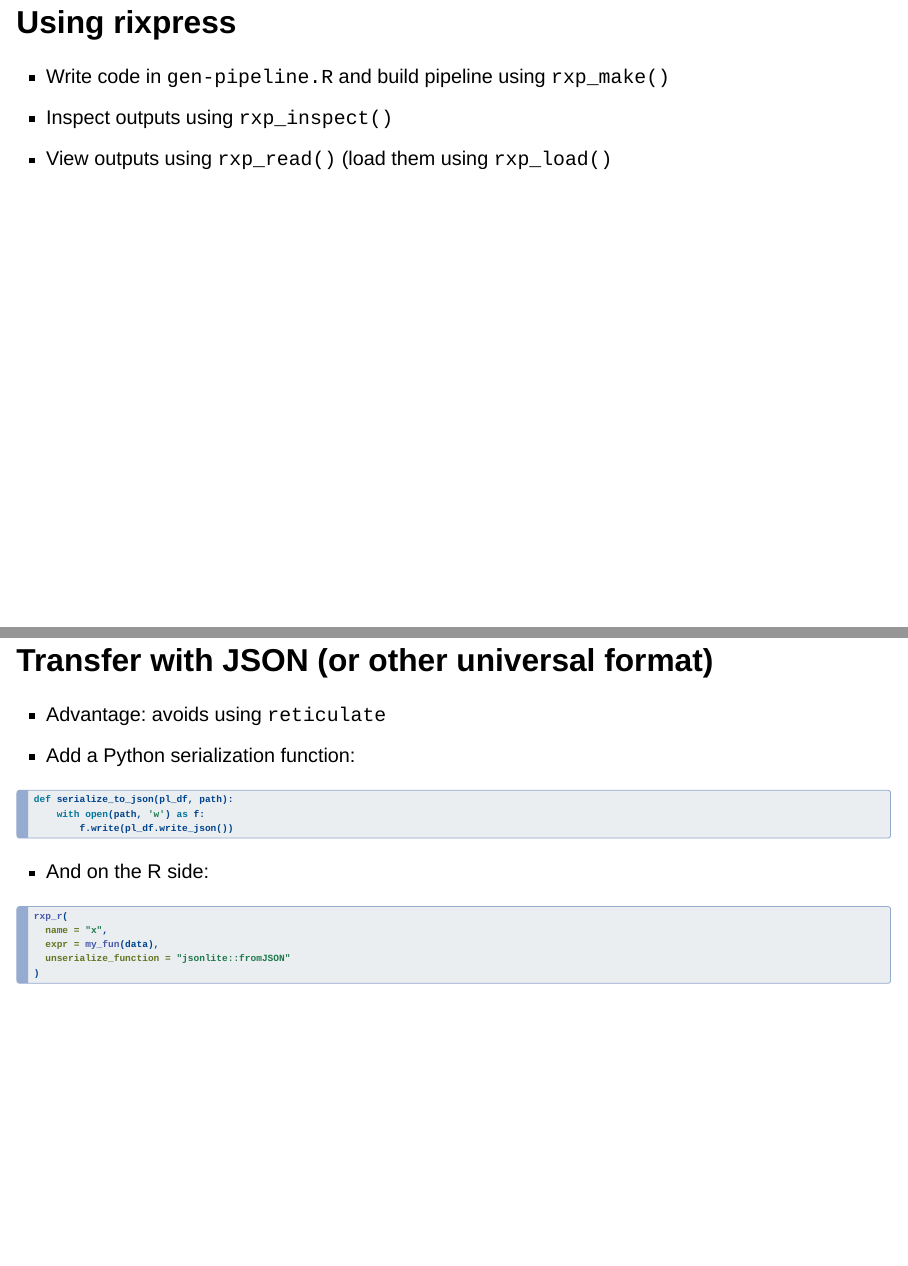
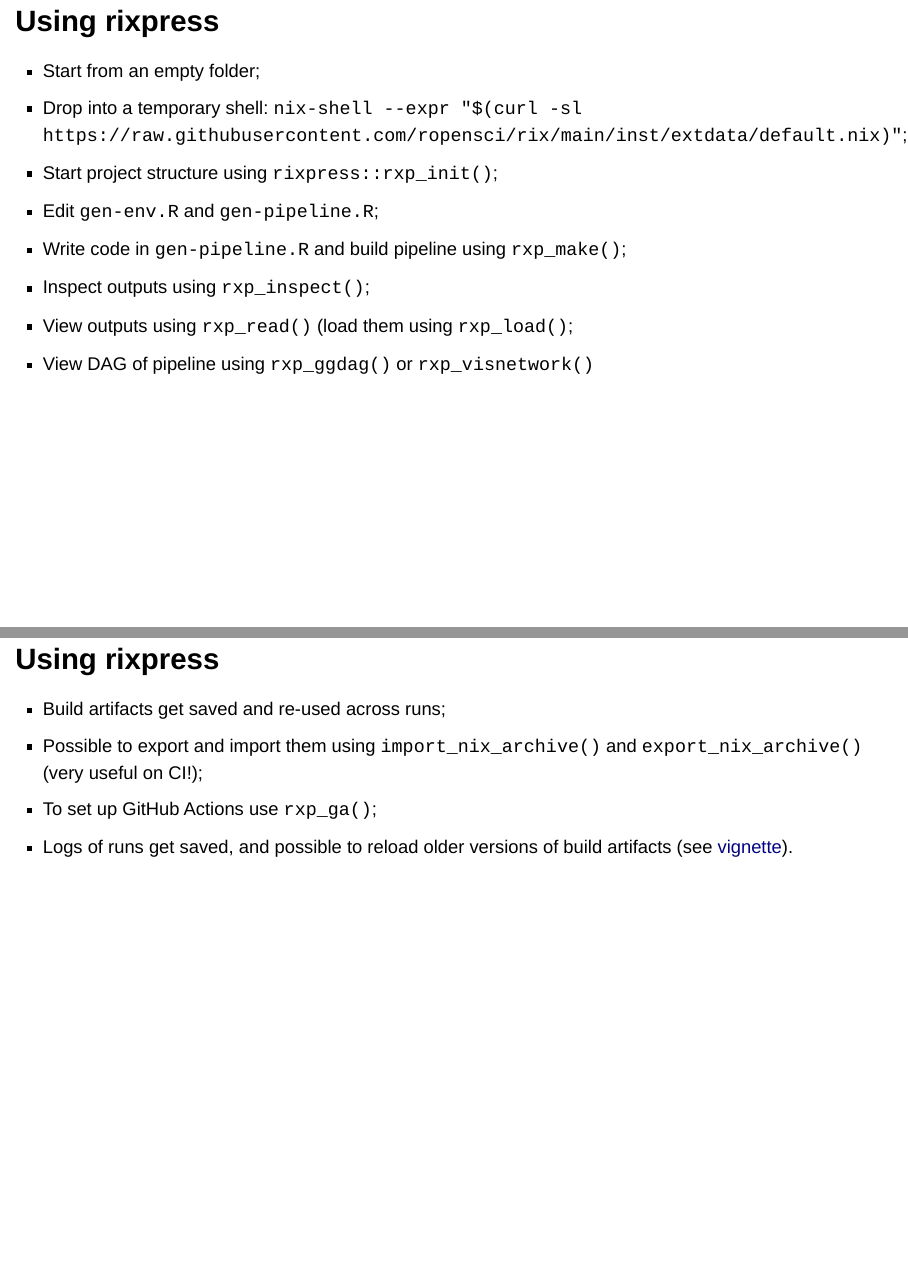
Before and after one commit to b-rodrigues/r-medicine-nix-workshop, a Quarto document (index.qmd): pages 29 and 30 of 33 before the commit and pages 29 and 30 of 34 after it, joined at a grey line. Rendered offline with R 4.5, knitr and Pandoc in place of Quarto, with nearby package versions; drawn as Slidy slides in place of the format the file asks for.

Commit message:
more part2

```diff
--- a/index.qmd
+++ b/index.qmd
@@ -258,9 +258,24 @@
 
 ## Using rixpress
 
-- Write code in `gen-pipeline.R` and build pipeline using `rxp_make()`
-- Inspect outputs using `rxp_inspect()`
-- View outputs using `rxp_read()` (load them using `rxp_load()`
+- Start from an empty folder;
+- Drop into a temporary shell: `nix-shell --expr "$(curl -sl
+  https://raw.githubusercontent.com/ropensci/rix/main/inst/extdata/default.nix)"`;
+- Start project structure using `rixpress::rxp_init()`;
+- Edit `gen-env.R` and `gen-pipeline.R`;
+- Write code in `gen-pipeline.R` and build pipeline using `rxp_make()`;
+- Inspect outputs using `rxp_inspect()`;
+- View outputs using `rxp_read()` (load them using `rxp_load()`;
+- View DAG of pipeline using `rxp_ggdag()` or `rxp_visnetwork()`
+
+## Using rixpress
+
+- Build artifacts get saved and re-used across runs;
+- Possible to export and import them using `import_nix_archive()` and
+  `export_nix_archive()` (very useful on CI!);
+- To set up GitHub Actions use `rxp_ga()`;
+- Logs of runs get saved, and possible to reload older versions of build
+  artifacts (see [vignette](https://b-rodrigues.github.io/rixpress/articles/g-logs.html)).
 
 ## Transfer with JSON (or other universal format)
 
--- a/scripts/rixpress_demo/gen-env.R
+++ b/scripts/rixpress_demo/gen-env.R
@@ -5,9 +5,11 @@
   r_pkgs = c(
     "chronicler",
     "dplyr",
+    "ggdag",
     "igraph",
+    "quarto",
     "reticulate",
-    "quarto"
+    "visNetwork"
   ),
   git_pkgs = list(
     list(
```
Also changed, not shown: index.qmd (16 more changed lines), scripts/rixpress_demo/gen-env.R (4 more changed lines).
